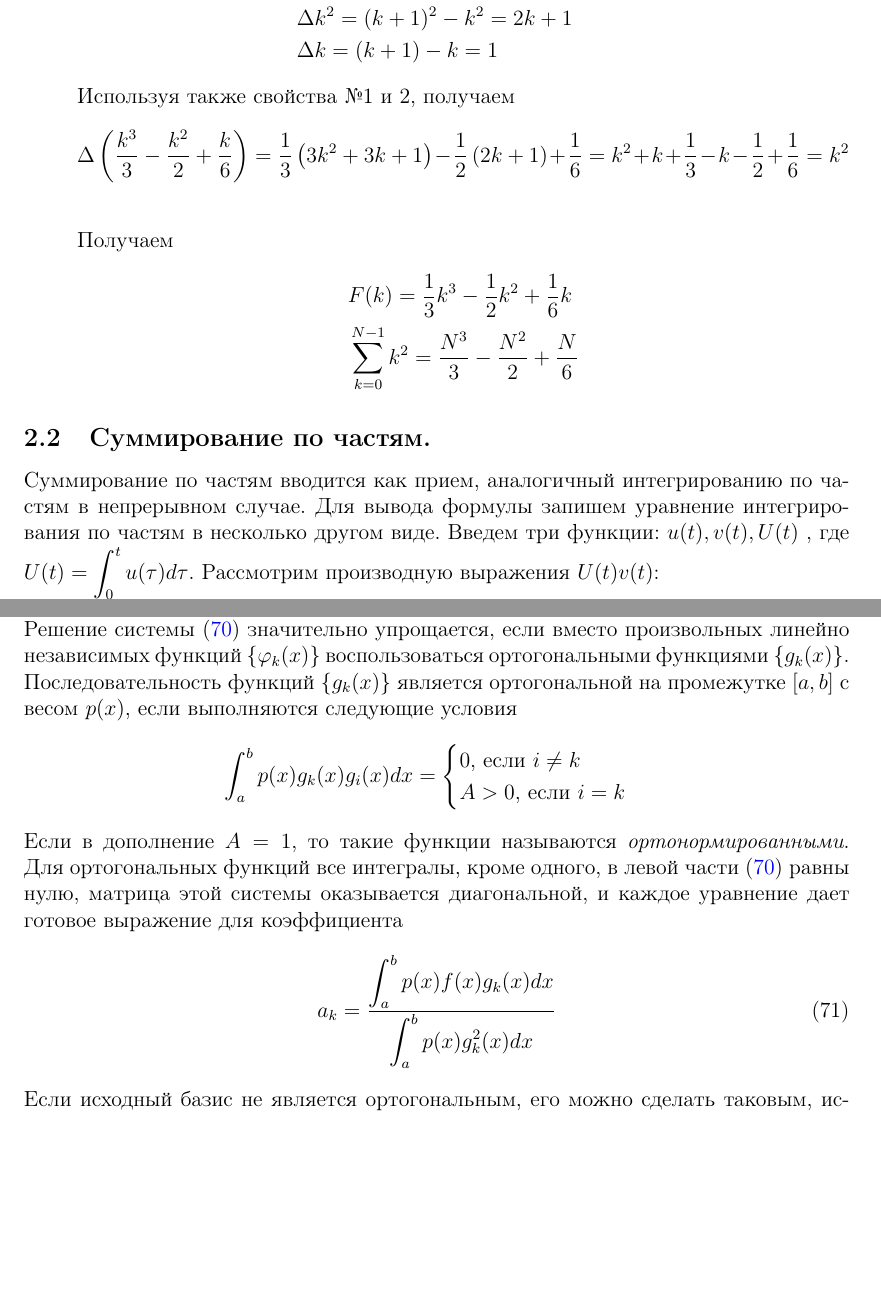
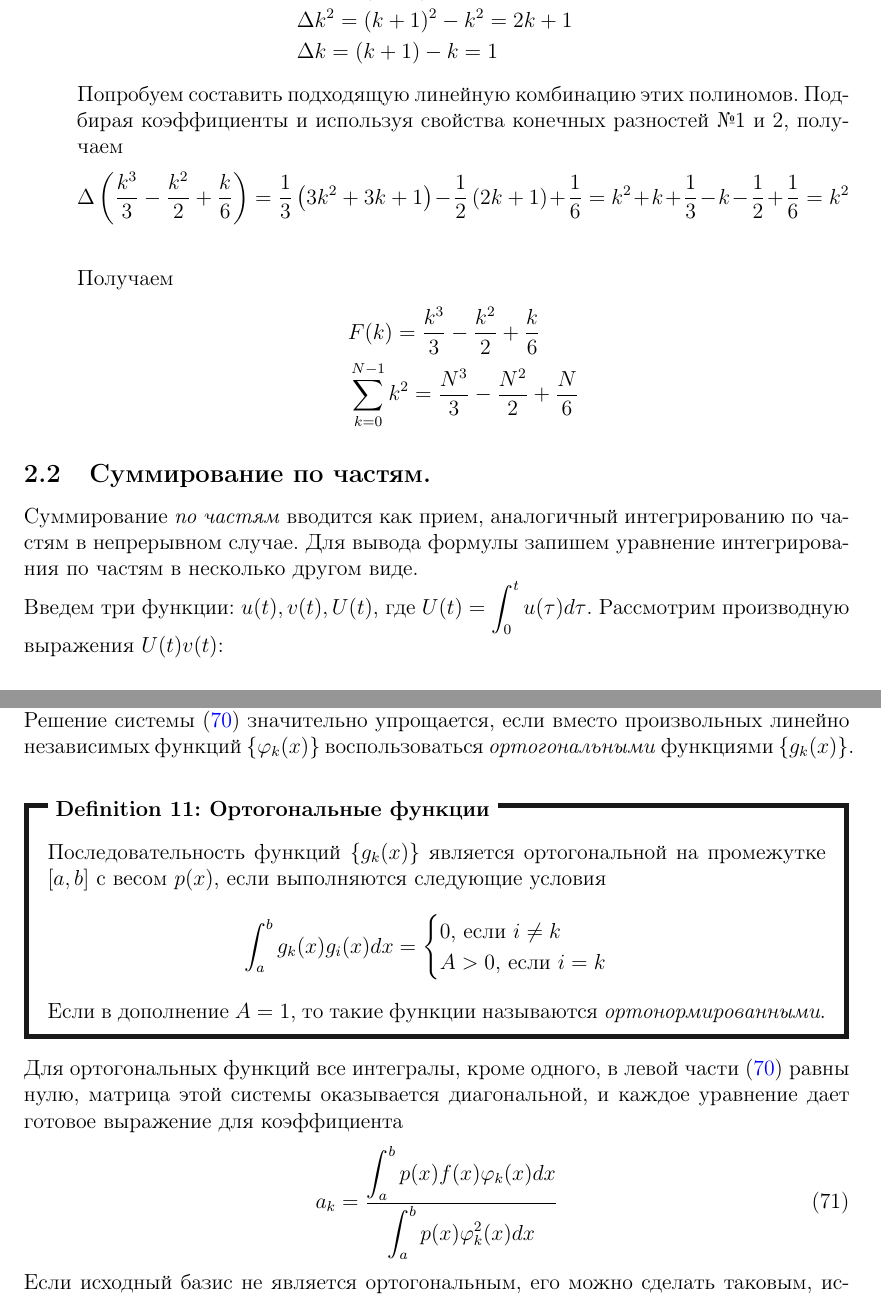
Before and after one commit to wishyoudie/tex-reports, a LaTeX problem sheet (calc-math-exam-2023/calc-math-exam-2023.tex, which reads calc-math-exam-2023/subfiles/chapters/02.tex, calc-math-exam-2023/subfiles/chapters/14.tex): two parts of pages 7 and 41 of 94 before the commit and two parts of pages 7 and 41 of 93 after it, joined at a grey line, cut so that both start at the same text, the shorter picture padded with empty space. Compiled offline with pdfLaTeX.

```diff
--- a/calc-math-exam-2023/subfiles/chapters/02.tex
+++ b/calc-math-exam-2023/subfiles/chapters/02.tex
@@ -68,7 +68,8 @@
         &\Delta k = (k+1) - k = 1
     \end{flalign*}
 
-    Используя также свойства №1 и 2, получаем
+    Попробуем составить подходящую линейную комбинацию этих полиномов. Подбирая коэффициенты и используя свойства
+    конечных разностей №1 и 2, получаем
     \begin{equation*}
         \Delta \left(\frac{k^3}{3} - \frac{k^2}{2} + \frac{k}{6}\right) =
         \frac{1}{3}\left(3k^2 + 3k + 1\right) - \frac{1}{2}\left(2k + 1\right) + \frac{1}{6} =
@@ -79,15 +80,17 @@
 
     Получаем
     \begin{flalign*}
-        &F(k) = \frac{1}{3}k^3 - \frac{1}{2}k^2 + \frac{1}{6}k\\
+        &F(k) = \frac{k^3}{3} - \frac{k^2}{2} + \frac{k}{6}\\
         &\sum_{k=0}^{N-1} k^2 = \frac{N^3}{3} - \frac{N^2}{2} + \frac{N}{6}
     \end{flalign*}
 \end{enumerate}
 
 \subsection{Суммирование по частям.}
-Суммирование по частям вводится как прием, аналогичный интегрированию по частям в непрерывном случае. Для вывода формулы
-запишем уравнение интегрирования по частям в несколько другом виде. Введем три функции: $\displaystyle u(t), v(t), U(t)$
-, где $\displaystyle U(t) = \int_{0}^{t}u(\tau)d\tau$. Рассмотрим производную выражения $U(t)v(t)$:
+Суммирование \emph{по частям} вводится как прием, аналогичный интегрированию по частям в непрерывном случае. Для вывода формулы
+запишем уравнение интегрирования по частям в несколько другом виде.
+
+Введем три функции: $\displaystyle u(t), v(t), U(t)$, где $\displaystyle U(t) = \int_{0}^{t}u(\tau)d\tau$.
+Рассмотрим производную выражения $U(t)v(t)$:
 
 $\displaystyle \frac{d}{dt}\left(U(t)v(t)\right) = \frac{dU(t)}{dt}v(t) + U(t)\frac{dv(t)}{dt} = u(t)v(t) + U(t)\frac{dv(t)}{dt}$
 \vspace{5pt}
--- a/calc-math-exam-2023/subfiles/chapters/14.tex
+++ b/calc-math-exam-2023/subfiles/chapters/14.tex
@@ -19,20 +19,22 @@
 \end{equation}
 
 Решение системы~\eqref{eq:approx_eqsys_with_p_cont} значительно упрощается, если вместо произвольных линейно независимых
-функций $\left\{ \varphi_k (x) \right\}$ воспользоваться ортогональными функциями $\left\{ g_k(x) \right\}$. Последовательность
-функций $\left\{ g_k(x) \right\}$ является ортогональной на промежутке $[a, b]$ с весом $p(x)$, если выполняются следующие
-условия
+функций $\left\{ \varphi_k (x) \right\}$ воспользоваться \emph{ортогональными} функциями $\left\{ g_k(x) \right\}$.
+\begin{definition}[Ортогональные функции]
+    Последовательность функций $\left\{ g_k(x) \right\}$ является ортогональной на промежутке $[a, b]$ с весом $p(x)$,
+    если выполняются следующие условия
     \begin{equation*}
-    \int_{a}^{b} p(x)g_k(x)g_i(x)dx =
+        \int_{a}^{b} g_k(x)g_i(x)dx =
         \begin{cases}
             0\text{, если } i \neq k\\
             A > 0\text{, если } i = k
         \end{cases}
     \end{equation*}
-Если в дополнение $A = 1$, то такие функции называются \emph{ортонормированными}. Для ортогональных функций все
-интегралы, кроме одного, в левой части~\eqref{eq:approx_eqsys_with_p_cont} равны нулю, матрица этой системы оказывается
-диагональной, и каждое уравнение дает готовое выражение для коэффициента
+    Если в дополнение $A = 1$, то такие функции называются \emph{ортонормированными}.
+\end{definition}
+Для ортогональных функций все интегралы, кроме одного, в левой части~\eqref{eq:approx_eqsys_with_p_cont} равны нулю,
+матрица этой системы оказывается диагональной, и каждое уравнение дает готовое выражение для коэффициента
 \begin{equation}
-    a_k = \frac{\displaystyle \int_{a}^{b} p(x)f(x)g_k(x)dx}{\displaystyle \int_{a}^{b} p(x)g_k^2(x)dx}
+    a_k = \frac{\displaystyle \int_{a}^{b} p(x)f(x)\varphi_k(x)dx}{\displaystyle \int_{a}^{b} p(x)\varphi_k^2(x)dx}
 \end{equation}
 Если исходный базис не является ортогональным, его можно сделать таковым, используя процедуру Грама-Шмидта.
```
Also changed, not shown: calc-math-exam-2023/calc-math-exam-2023.tex (+1 -1 lines), calc-math-exam-2023/subfiles/chapters/01.tex (+1 -1 lines), calc-math-exam-2023/subfiles/chapters/16.tex (+1 -2 lines), calc-math-exam-2023/subfiles/chapters/17.tex (+3 -2 lines), calc-math-exam-2023/subfiles/chapters/19.tex (+1 -1 lines), calc-math-exam-2023/subfiles/chapters/20.tex (+3 -3 lines), calc-math-exam-2023/subfiles/chapters/25.tex (+3 -3 lines), calc-math-exam-2023/subfiles/chapters/29.tex (+2 -2 lines), calc-math-exam-2023/subfiles/chapters/02.tex (6 more changed lines). Lines whose indentation alone changed are shown as unchanged.
